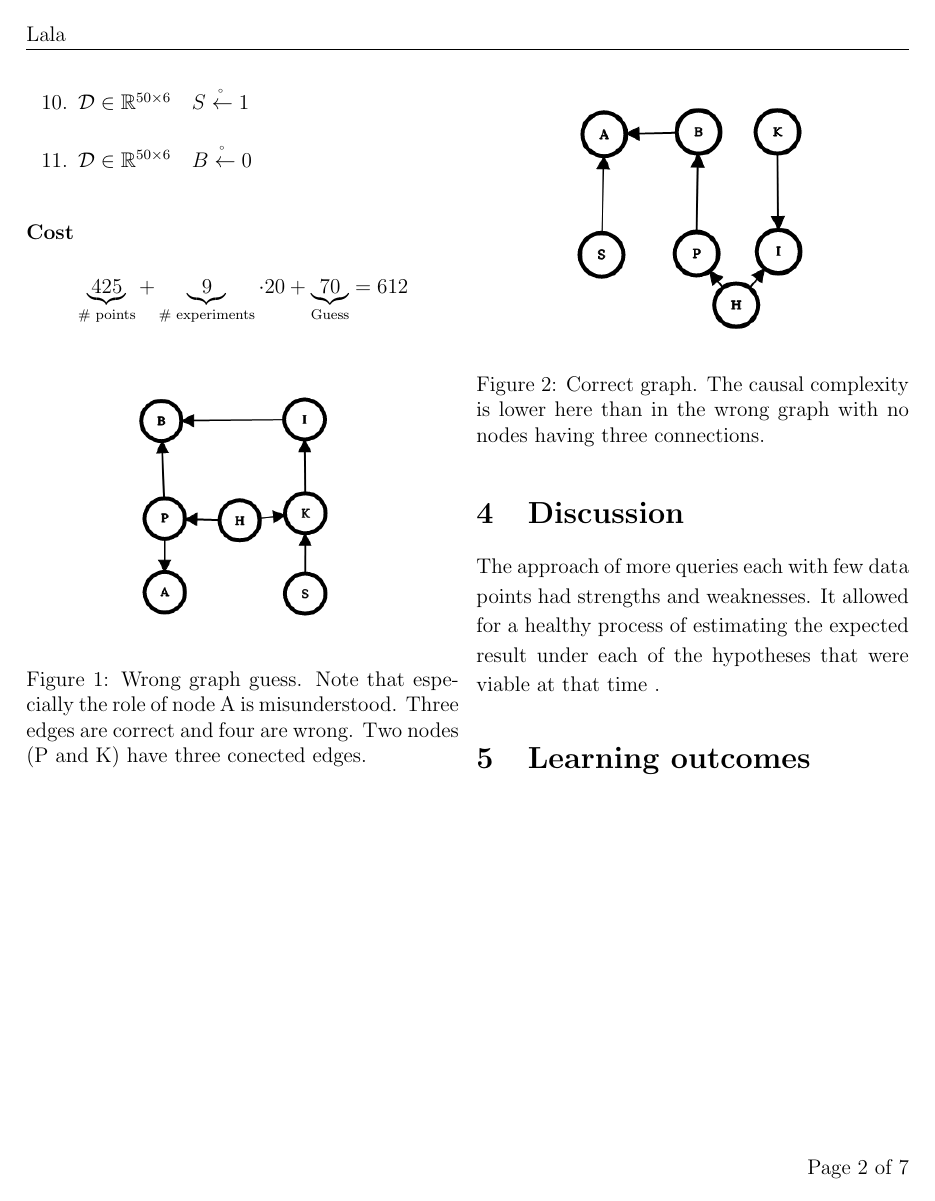
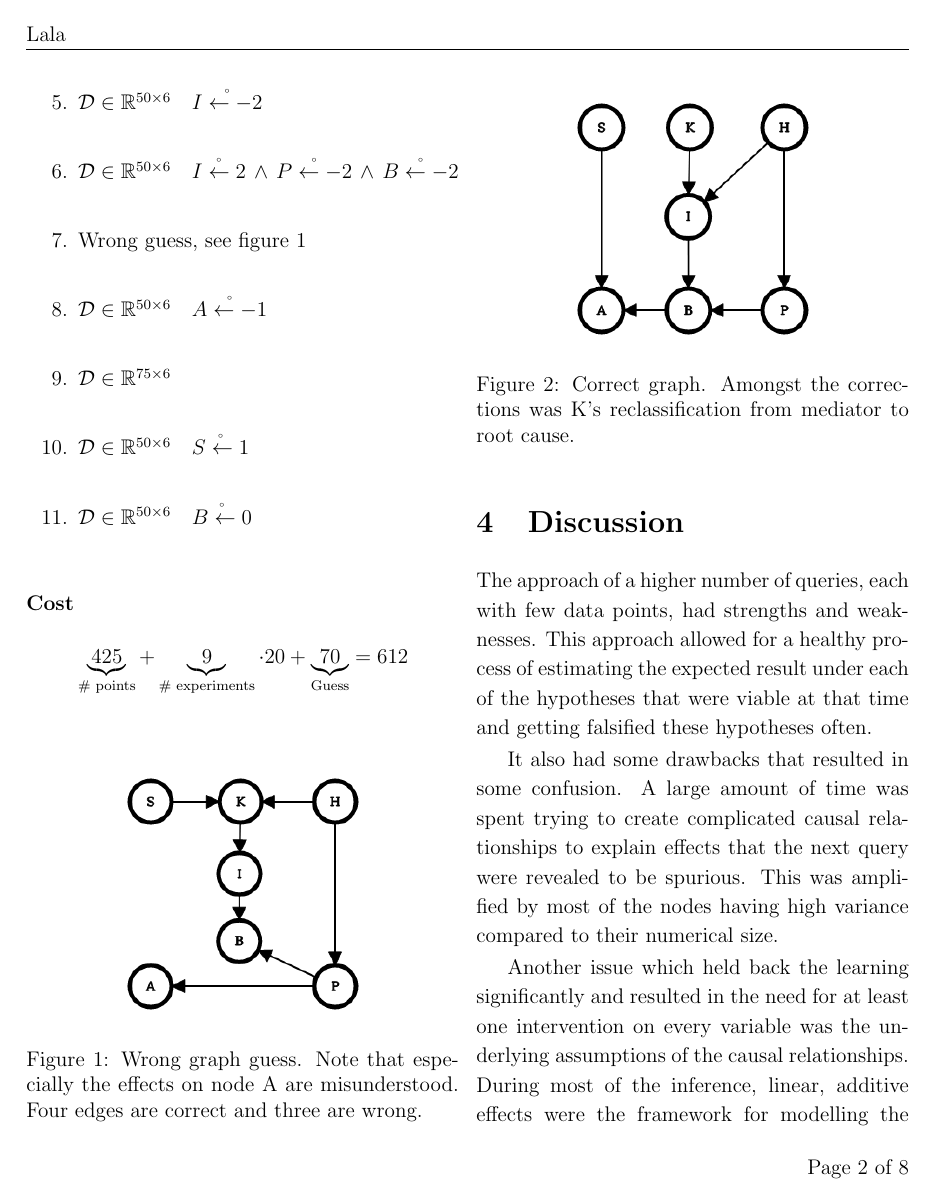
Before and after one commit to sorenmulli/active_learning_cases, a LaTeX paper (docs/project3.tex): page 2 of 7 before the commit and page 2 of 8 after it. Compiled offline with pdfLaTeX.

Commit message:
discussion

```diff
--- a/docs/project3.tex
+++ b/docs/project3.tex
@@ -7,7 +7,7 @@
 \usepackage{texfiles/MediocreMike}
 \usepackage{multicol}
 
-\title{Causal Inference: The Data of 7 Intertwined Effects }
+\title{Causal Inference on 7 Intertwined Effects }
 \author{Søren Winkel Holm et al.}
 \date{\today}
 
@@ -200,25 +201,27 @@
 
 \paragraph{Cost}
 \[
-\underbrace{425}_{\text{\# points}} + \underbrace 9_ {\text{\# experiments}} \cdot 20 +\underbrace{70}_{\text{Guess}}=612
+\underbrace{425}_{\text{\# points}} + \underbrace {9}_ {\text{\# experiments}} \cdot 20 +\underbrace{70}_{\text{Guess}}=612
 \]
 
 \begin{figure}[H]
 	\centering
 	\includegraphics[width=.6\linewidth]{wronggraph}
-	\caption{Wrong graph guess. Note that especially the role of node A is misunderstood. Three edges are correct and four are wrong. Two nodes (P and K) have three conected edges.}
+	\caption{Wrong graph guess. Note that especially the effects on node A are misunderstood. Four edges are correct and three are wrong.}
 	\label{fig:wronggraph}
 \end{figure}
 \begin{figure}[H]
 	\centering
 	\includegraphics[width=.6\linewidth]{correctgraph}
-	\caption{Correct graph. The causal complexity is lower here than in the wrong graph with no nodes having three connections.}
+	\caption{Correct graph. Amongst the corrections was K's reclassification from mediator to root cause.  }
 	\label{fig:correctgraph}
 \end{figure}
 
 
 \section{Discussion}
-The approach of more queries each with few data points had strengths and weaknesses. It allowed for a healthy process of estimating the expected result under each of the hypotheses that were viable at that time .
+The approach of a higher number of  queries, each with few data points, had strengths and weaknesses. This approach allowed for a healthy process of estimating the expected result under each of the hypotheses that were viable at that time and getting falsified these hypotheses often.
 
+It also had some drawbacks that resulted in some confusion. A large amount of time was spent trying to create complicated causal relationships to explain effects that the next query were revealed to be spurious. This was amplified by most of the nodes having high variance compared to their numerical size.
+% There were also issues with using statistical tests whose assumptions were questionable: Bartlett's test of equal variance gave false flags in the small data sets early on\footnote{The test is according to \cite{bartlett} sensitive to normality and suggested spuriously that }.
 
-	\section{Learning outcomes}
+Another issue which held back the learning significantly and resulted in the need for at least one intervention on every variable was the underlying assumptions of the causal relationships. During most of the inference, linear, additive effects were the framework for modelling the graph. This misunderstanding resulted in some causal hypotheses to be overly complex to explain the effects on the node A. The effect from B to A was very difficult to encapsulate in the linear generative story and was thus often ignored and attributed to noise -- possibly an example of human confirmation bias.
```
Also changed, not shown: docs/imgs/correctgraph.png, docs/imgs/wronggraph.png, docs/project3.tex (14 more changed lines), 1 other file.
